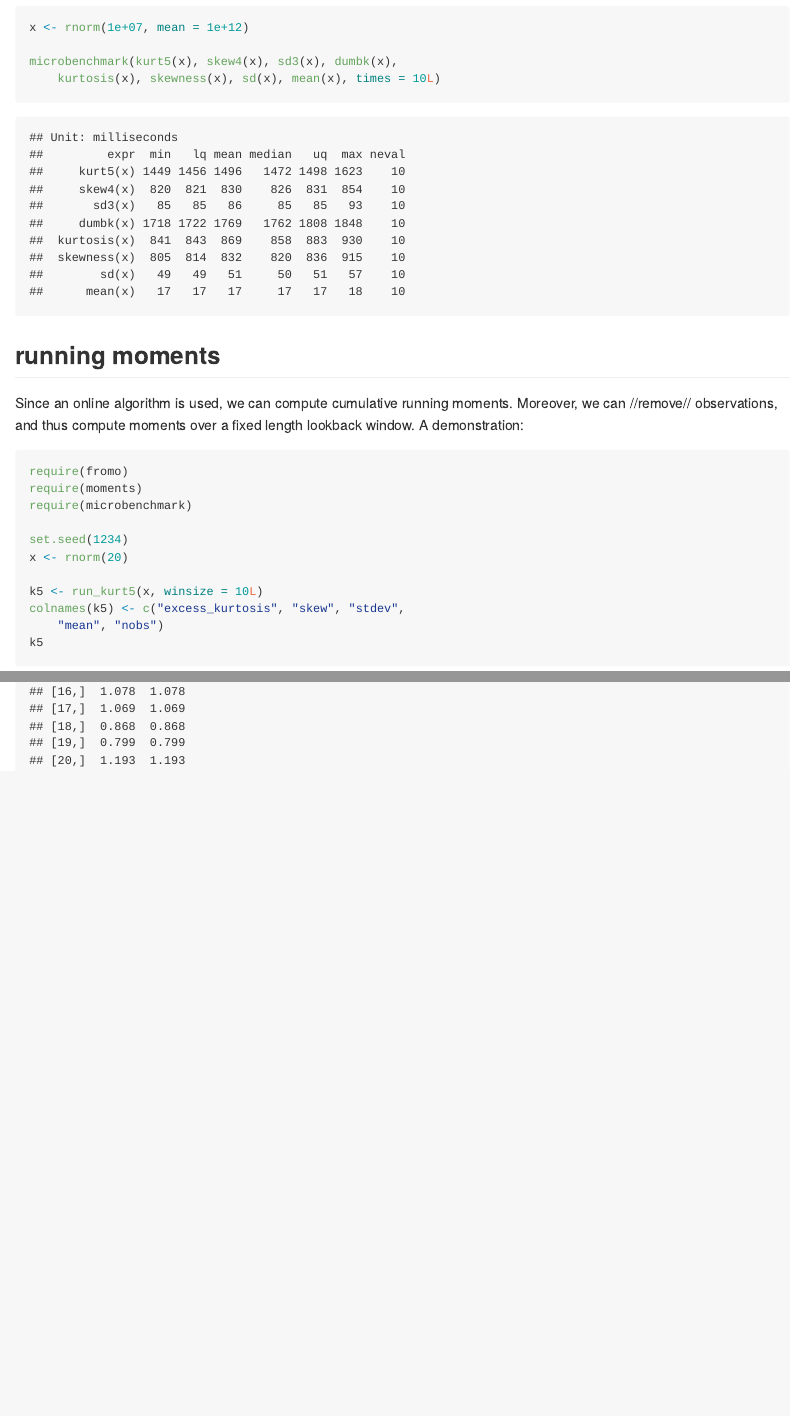
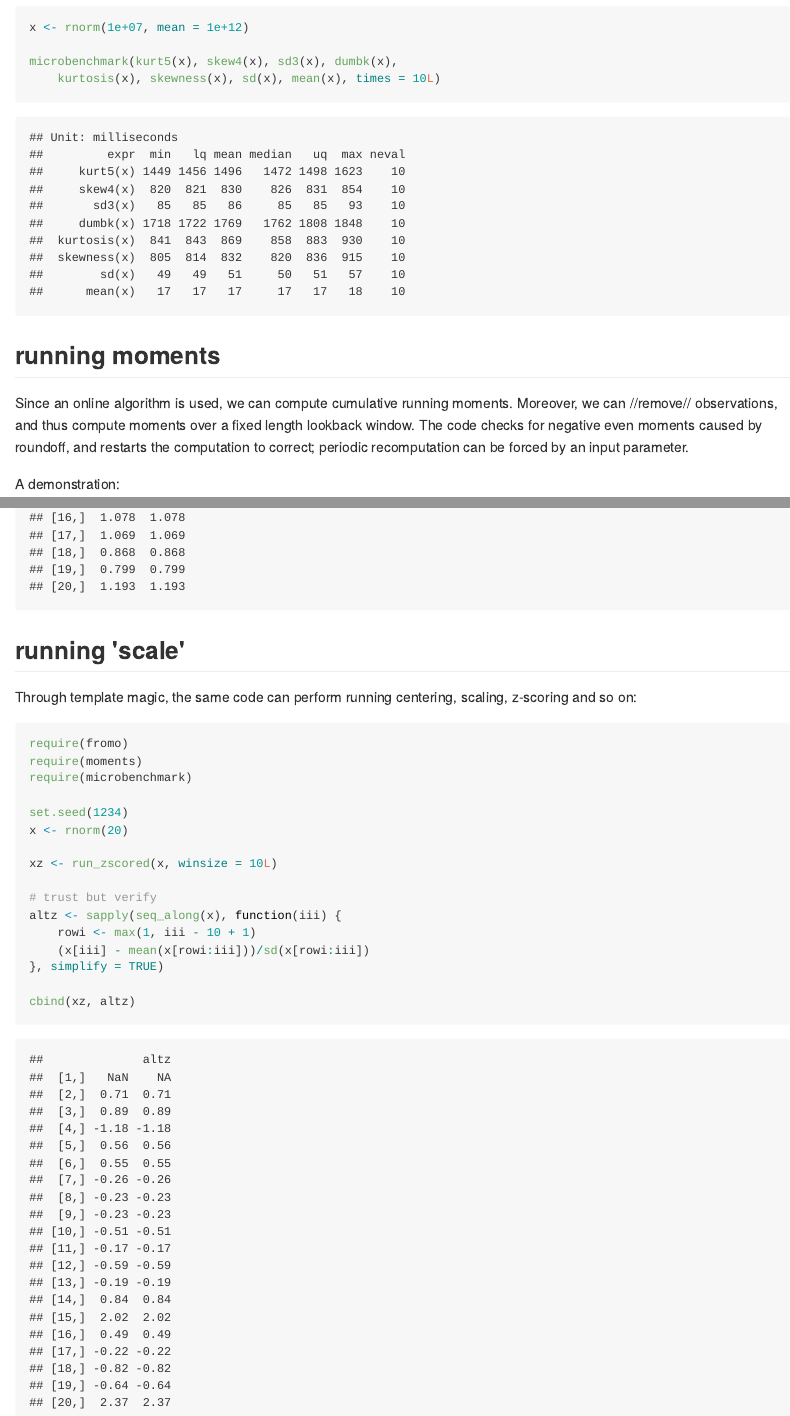
Before and after one commit to shabbychef/fromo, an R Markdown document (nodist/README.Rmd): the page in a window 1100 px wide, from 1160 px down, and a second part further down, joined at a grey line. The pictures show the output file README.md that the author committed with the source, drawn offline in the style of GitHub; badge pictures from the web are left out.

Commit message:
more talky bits

````diff
--- a/nodist/README.Rmd
+++ b/nodist/README.Rmd
@@ -89,7 +89,11 @@ microbenchmark(kurt5(x),
 ## running moments
 
 Since an online algorithm is used, we can compute cumulative running moments. Moreover, we can
-//remove// observations, and thus compute moments over a fixed length lookback window. A demonstration:
+//remove// observations, and thus compute moments over a fixed length lookback window. The code
+checks for negative even moments caused by roundoff, and restarts the computation to correct;
+periodic recomputation can be forced by an input parameter.
+
+A demonstration:
 
 ```{r run1,eval=TRUE,echo=TRUE}
 require(fromo)
@@ -111,3 +115,26 @@ alt5 <- sapply(seq_along(x),function(iii) {
 cbind(alt5,k5[,1])
 
 ```
+
+## running 'scale'
+
+Through template magic, the same code can perform running centering, scaling, z-scoring and so on:
+
+```{r run2,eval=TRUE,echo=TRUE}
+require(fromo)
+require(moments)
+require(microbenchmark)
+
+set.seed(1234)
+x <- rnorm(20)
+
+xz <- run_zscored(x,winsize=10L)
+
+# trust but verify
+altz <- sapply(seq_along(x),function(iii) {
+   rowi <- max(1,iii - 10 + 1)
+   (x[iii] - mean(x[rowi:iii])) / sd(x[rowi:iii]) },
+  simplify=TRUE)
+
+cbind(xz,altz)
+```
````
Also changed, not shown: README.md.
